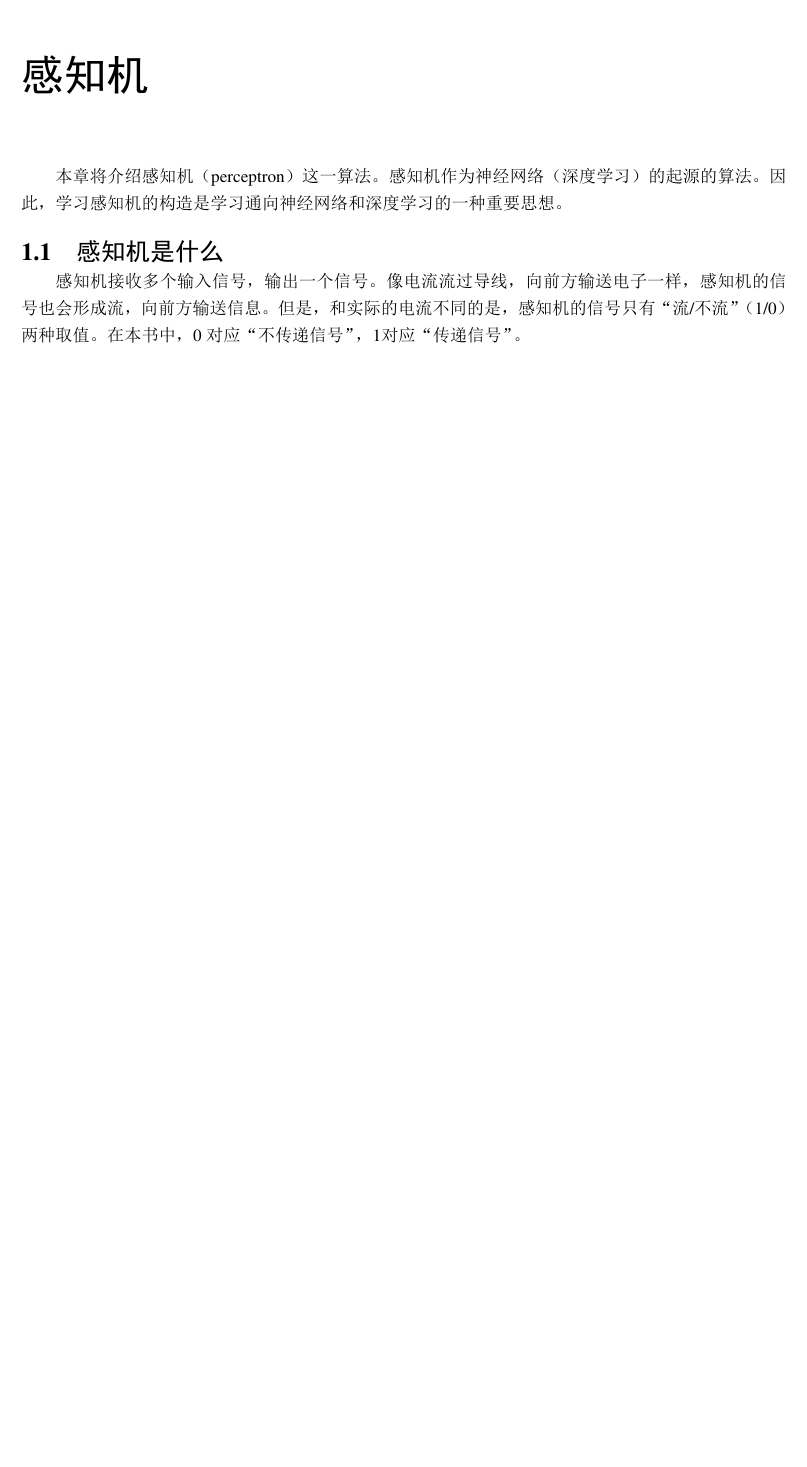
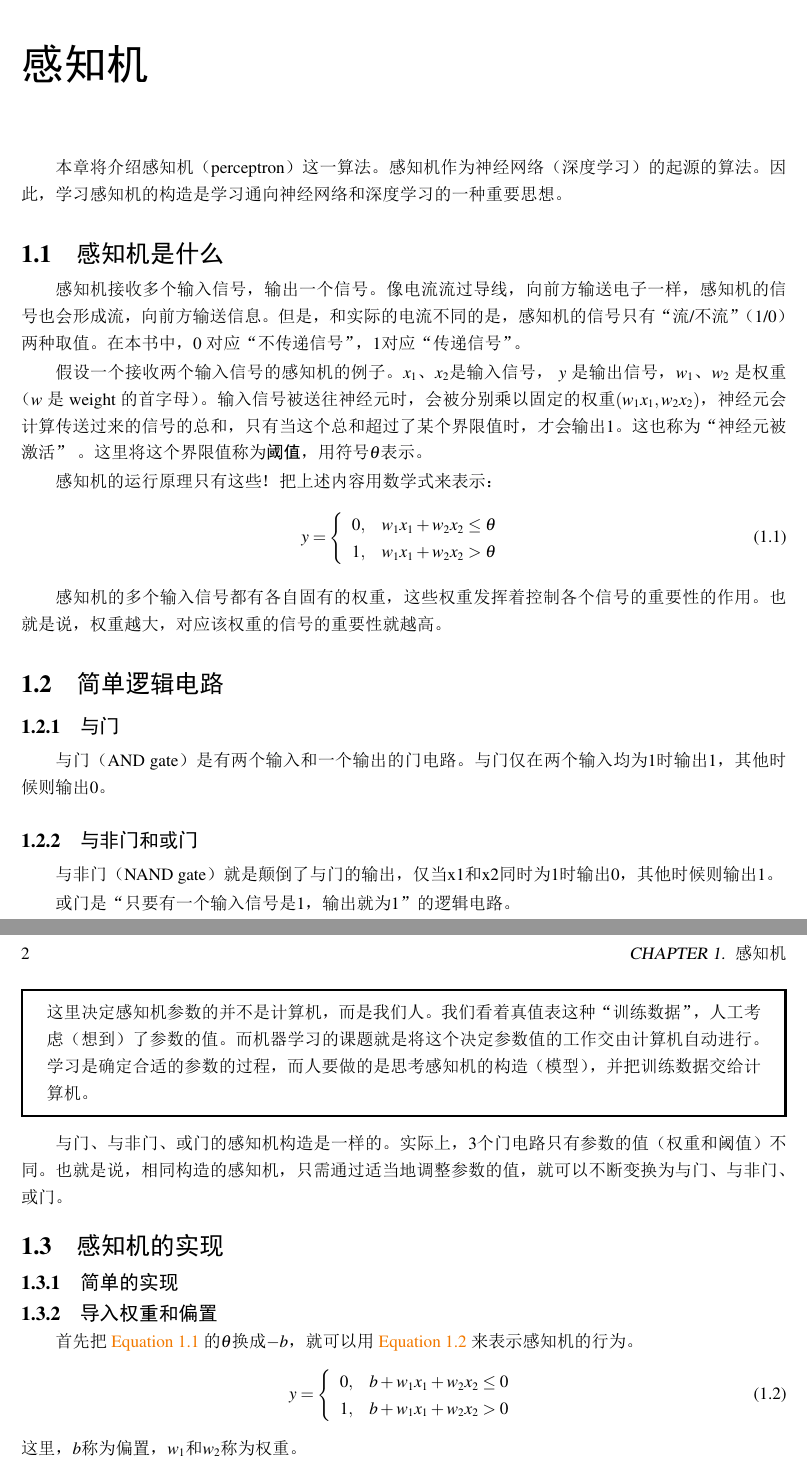
Before and after one commit to JPL-JUNO/Deep-Learning-From-Scratch-J, a LaTeX book (Notes/main.tex, which reads Notes/Ch02.tex): part of page 3 of 3 before the commit and two parts of pages 3 and 4 of 4 after it, the two joined at a grey line, cut so that both start at the same text, the shorter picture padded with empty space. The pictures show the PDF file Notes/main.pdf that the author committed with the source.

Commit message:
感知机实现

```diff
--- a/Notes/Ch02.tex
+++ b/Notes/Ch02.tex
@@ -6,3 +6,58 @@
 电子一样，感知机的信号也会形成流，向前方输送信息。但是，和实际的电
 流不同的是，感知机的信号只有“流/不流”（1/0）两种取值。在本书中，0
 对应“不传递信号”，1对应“传递信号”。
+
+假设一个接收两个输入信号的感知机的例子。$x_1$、$x_2$是输入信号，
+$y$ 是输出信号，$w_1$、$w_2$ 是权重（$w$ 是 weight 的首字母）。输入信号被送往神经元时，会被分别乘以固定的权重$(w_1x_1, w_2x_2)$，神经元会计算传送过来的信号的总和，只有当这个总和超过
+了某个界限值时，才会输出1。这也称为“神经元被激活” 。这里将这个界
+限值称为\textbf{阈值}，用符号$\theta$表示。
+
+感知机的运行原理只有这些！把上述内容用数学式来表示：
+\begin{equation}
+    \label{eq2-1}
+    y = \left \{
+    \begin{array}{ll}
+        0, & w_1x_1+w_2x_2  \leq \theta \\
+        1, & w_1x_1+w_2x_2 > \theta     \\
+    \end{array}
+    \right.
+\end{equation}
+
+感知机的多个输入信号都有各自固有的权重，这些权重发挥着控制各个
+信号的重要性的作用。也就是说，权重越大，对应该权重的信号的重要性就
+越高。
+\section{简单逻辑电路}
+\subsection{与门}
+与门（AND gate）是有两个输入和一个输出的门电路。与门仅在
+两个输入均为1时输出1，其他时候则输出0。
+\subsection{与非门和或门}
+与非门（NAND gate）就是颠倒了与门的输出，仅当x1和x2同时为1时输出0，其他时候则输出1。
+
+或门是“只要有一个输入信号是1，输出就为1”的逻辑电路。
+
+\begin{tcolorbox}
+    这里决定感知机参数的并不是计算机，而是我们人。我们看着真值
+    表这种“训练数据”，人工考虑（想到）了参数的值。而机器学习的课
+    题就是将这个决定参数值的工作交由计算机自动进行。学习是确定
+    合适的参数的过程，而人要做的是思考感知机的构造（模型），并把
+    训练数据交给计算机。
+\end{tcolorbox}
+
+与门、与非门、或门的感知机构造是一样的。
+实际上，3个门电路只有参数的值（权重和阈值）不同。也就是说，相同构造
+的感知机，只需通过适当地调整参数的值，就可以不断变换为与门、与非门、或门。
+
+\section{感知机的实现}
+\subsection{简单的实现}
+\subsection{导入权重和偏置}
+首先把 \autoref{eq2-1} 的$\theta$换成$-b$，就可以用 \autoref{eq2-2} 来表示感知机的行为。
+\begin{equation}
+    \label{eq2-2}
+    y = \left \{
+    \begin{array}{ll}
+        0, & b+w_1x_1+w_2x_2  \leq 0 \\
+        1, & b+w_1x_1+w_2x_2 > 0     \\
+    \end{array}
+    \right.
+\end{equation}
+这里，$b$称为偏置，$w_1$和$w_2$称为权重。
```
Also changed, not shown: Notes/main.pdf, 1 other file.
